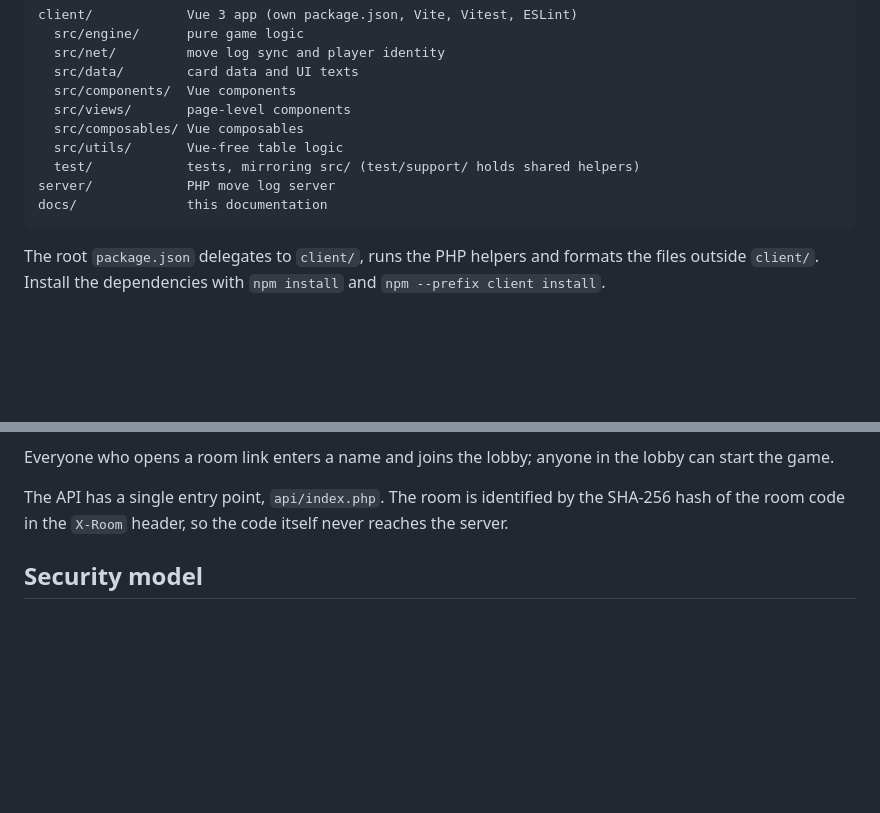
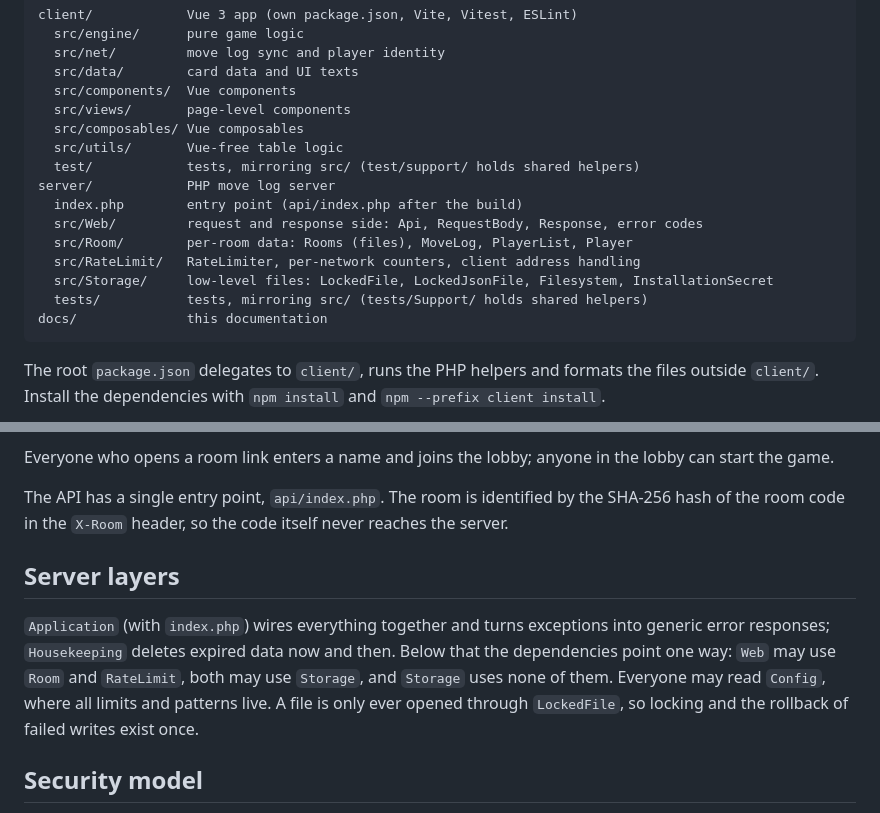
Before and after one commit to Friedinger/handsum, a Markdown page: docs/structure.md, 2 parts joined by grey strips. Drawn GitHub-style; blank space fills up the shorter version.

Commit message:
📝 Describe the server layout and its dependency rule

````diff
--- a/docs/structure.md
+++ b/docs/structure.md
@@ -15,6 +15,12 @@ client/            Vue 3 app (own package.json, Vite, Vitest, ESLint)
   src/utils/       Vue-free table logic
   test/            tests, mirroring src/ (test/support/ holds shared helpers)
 server/            PHP move log server
+  index.php        entry point (api/index.php after the build)
+  src/Web/         request and response side: Api, RequestBody, Response, error codes
+  src/Room/        per-room data: Rooms (files), MoveLog, PlayerList, Player
+  src/RateLimit/   RateLimiter, per-network counters, client address handling
+  src/Storage/     low-level files: LockedFile, LockedJsonFile, Filesystem, InstallationSecret
+  tests/           tests, mirroring src/ (tests/Support/ holds shared helpers)
 docs/              this documentation
 ```
 
@@ -27,6 +33,10 @@ The game logic runs entirely in the browser. The PHP server in `server/` is a du
 Everyone who opens a room link enters a name and joins the lobby; anyone in the lobby can start the game.
 
 The API has a single entry point, `api/index.php`. The room is identified by the SHA-256 hash of the room code in the `X-Room` header, so the code itself never reaches the server.
+
+## Server layers
+
+`Application` (with `index.php`) wires everything together and turns exceptions into generic error responses; `Housekeeping` deletes expired data now and then. Below that the dependencies point one way: `Web` may use `Room` and `RateLimit`, both may use `Storage`, and `Storage` uses none of them. Everyone may read `Config`, where all limits and patterns live. A file is only ever opened through `LockedFile`, so locking and the rollback of failed writes exist once.
 
 ## Security model
 
````
Also changed, not shown: AGENTS.md (+1 -1 lines), docs/deployment.md (+1 -1 lines).
